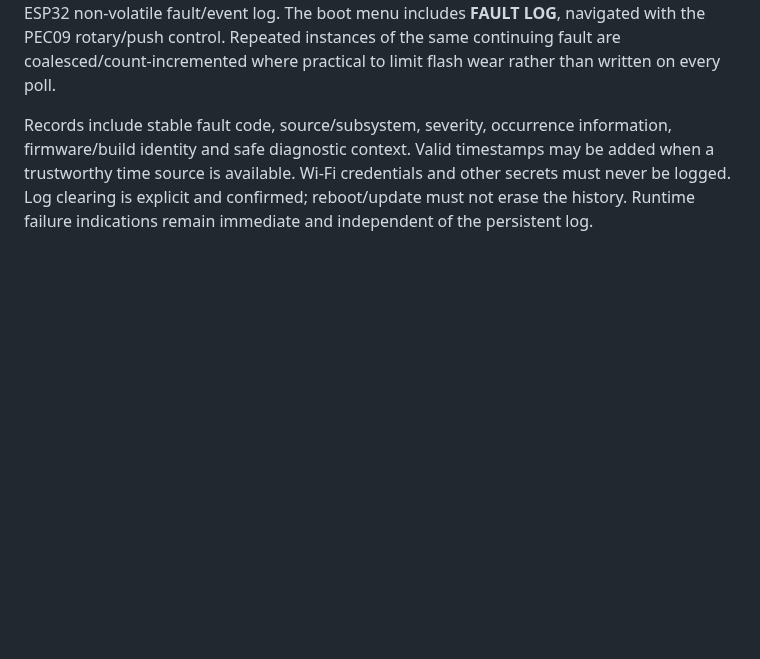
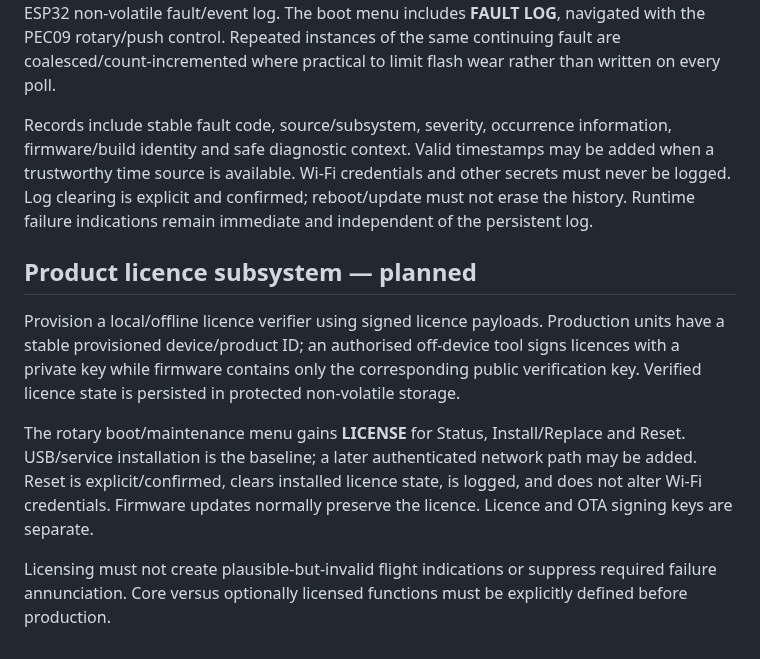
Before and after one commit to rhine59/ESP32-EFIS, a Markdown page: firmware/README.md, the part around the change. Rendered like a GitHub page; blank space fills up the shorter version.

Commit message:
Add product licence provisioning architecture

```diff
--- a/firmware/README.md
+++ b/firmware/README.md
@@ -116,3 +116,12 @@ Wi-Fi SSID/credentials persist in a dedicated ESP-IDF NVS namespace. Production
 Normal-operation hardware and software faults must be captured in a persistent, bounded ESP32 non-volatile fault/event log. The boot menu includes **FAULT LOG**, navigated with the PEC09 rotary/push control. Repeated instances of the same continuing fault are coalesced/count-incremented where practical to limit flash wear rather than written on every poll.
 
 Records include stable fault code, source/subsystem, severity, occurrence information, firmware/build identity and safe diagnostic context. Valid timestamps may be added when a trustworthy time source is available. Wi-Fi credentials and other secrets must never be logged. Log clearing is explicit and confirmed; reboot/update must not erase the history. Runtime failure indications remain immediate and independent of the persistent log.
+
+
+## Product licence subsystem — planned
+
+Provision a local/offline licence verifier using signed licence payloads. Production units have a stable provisioned device/product ID; an authorised off-device tool signs licences with a private key while firmware contains only the corresponding public verification key. Verified licence state is persisted in protected non-volatile storage.
+
+The rotary boot/maintenance menu gains **LICENSE** for Status, Install/Replace and Reset. USB/service installation is the baseline; a later authenticated network path may be added. Reset is explicit/confirmed, clears installed licence state, is logged, and does not alter Wi-Fi credentials. Firmware updates normally preserve the licence. Licence and OTA signing keys are separate.
+
+Licensing must not create plausible-but-invalid flight indications or suppress required failure annunciation. Core versus optionally licensed functions must be explicitly defined before production.
```
